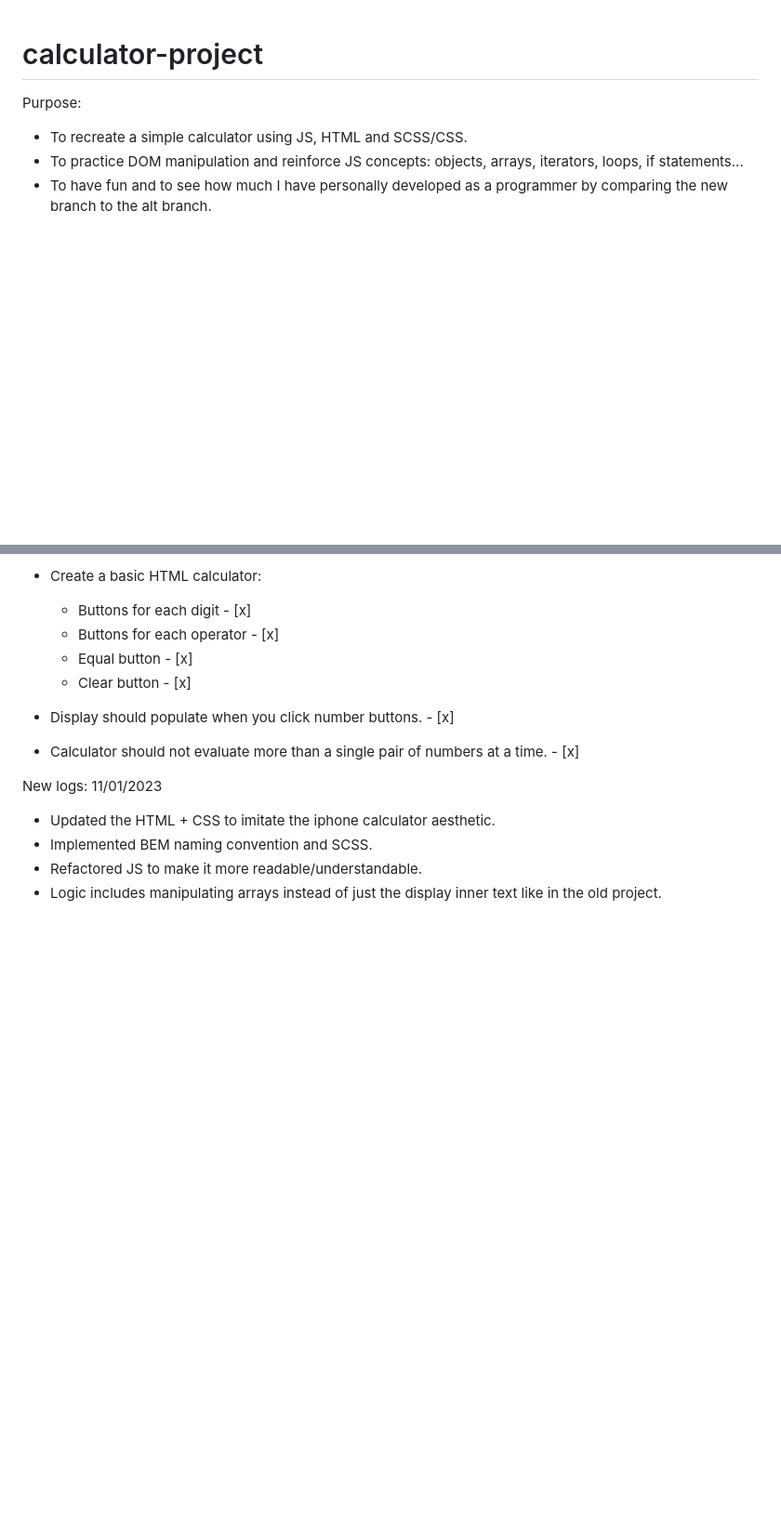
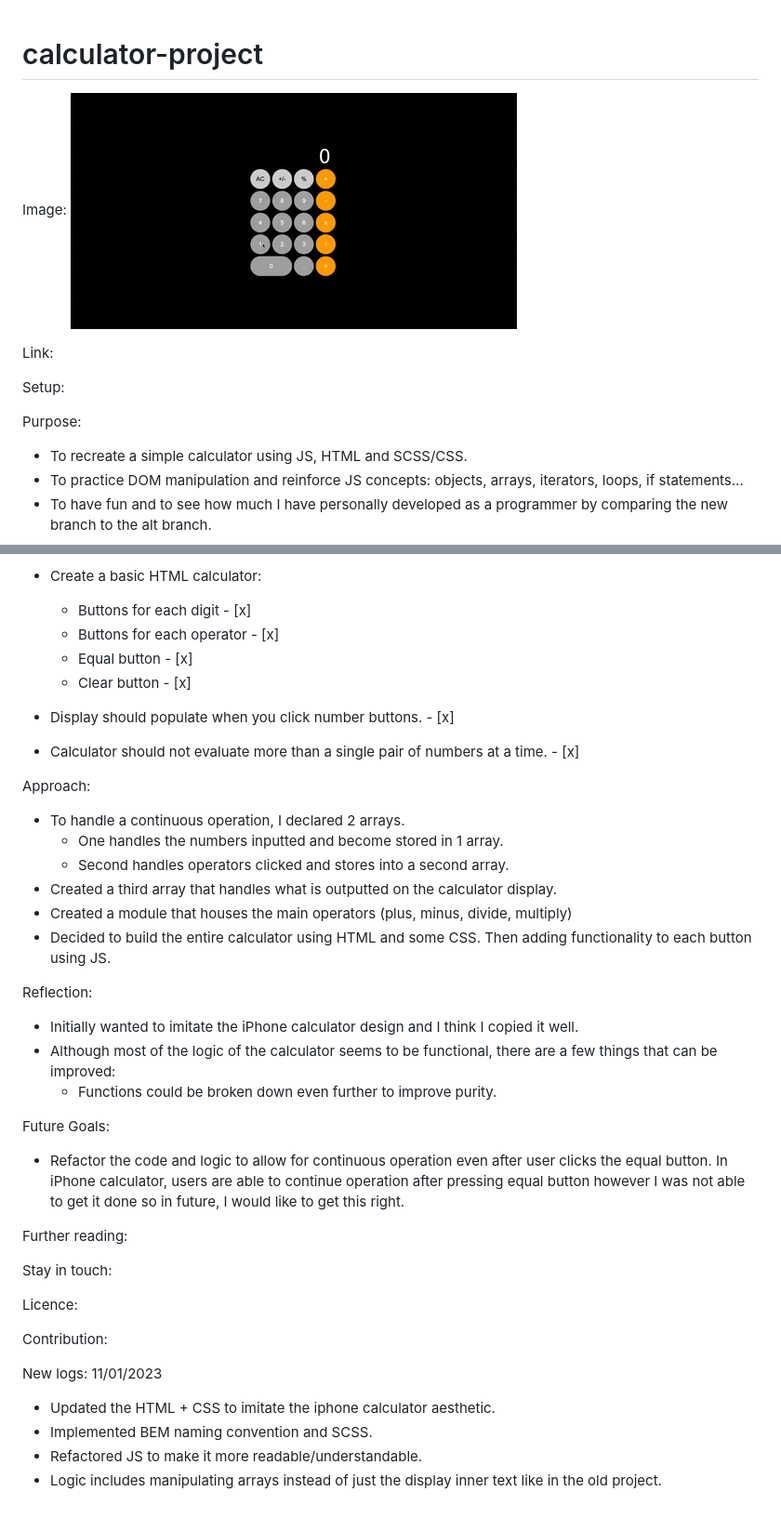
Before and after one commit to Paultree/calculator-project, a Markdown page: README.md, 2 parts joined by grey strips. Shown: that part at 93% size. Rendered like a GitHub page; pictures changed too: project-demo.gif (added); blank space fills up the shorter version.

```diff
--- a/README.md
+++ b/README.md
@@ -1,4 +1,11 @@
 # calculator-project
+
+Image:
+![Alt Text](./project-demo.gif)
+
+Link:
+
+Setup:
 
 Purpose:
 
@@ -27,6 +34,33 @@ MVP(Taken from The Odin Project):
 - Display should populate when you click number buttons. - [x]
 
 - Calculator should not evaluate more than a single pair of numbers at a time. - [x]
+
+Approach:
+
+- To handle a continuous operation, I declared 2 arrays.
+  - One handles the numbers inputted and become stored in 1 array.
+  - Second handles operators clicked and stores into a second array.
+- Created a third array that handles what is outputted on the calculator display.
+- Created a module that houses the main operators (plus, minus, divide, multiply)
+- Decided to build the entire calculator using HTML and some CSS. Then adding functionality to each button using JS.
+
+Reflection:
+
+- Initially wanted to imitate the iPhone calculator design and I think I copied it well.
+- Although most of the logic of the calculator seems to be functional, there are a few things that can be improved:
+  - Functions could be broken down even further to improve purity.
+
+Future Goals:
+
+- Refactor the code and logic to allow for continuous operation even after user clicks the equal button. In iPhone calculator, users are able to continue operation after pressing equal button however I was not able to get it done so in future, I would like to get this right.
+
+Further reading:
+
+Stay in touch:
+
+Licence:
+
+Contribution:
 
 New logs:
 11/01/2023
```
Also changed, not shown: 4 other files.
